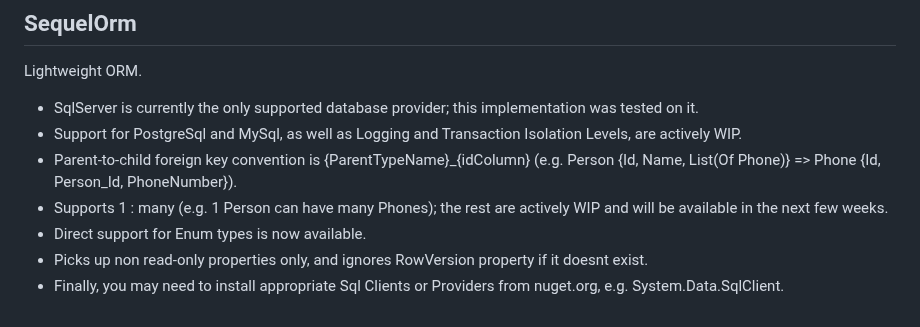
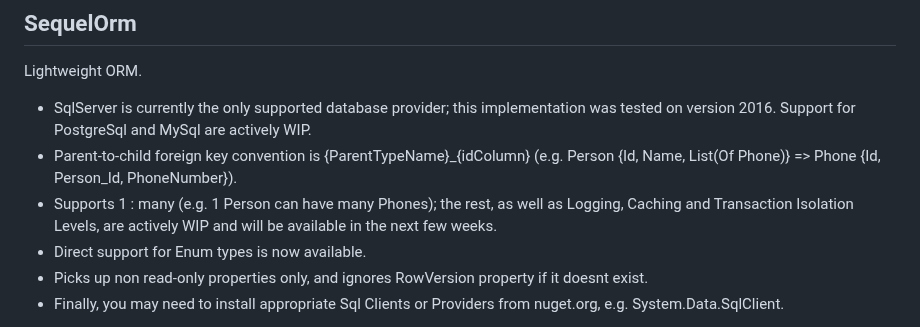
Before and after one commit to tundeadetunji/api-dot_net-all_modules, a Markdown page: README.md, the part around the change. Drawn GitHub-style.

```diff
--- a/README.md
+++ b/README.md
@@ -24,10 +24,9 @@ Following are usage examples.
 ---
 ## SequelOrm
 Lightweight ORM.
-- ﻿SqlServer is currently the only supported database provider; this implementation was tested on it.
-- Support for PostgreSql and MySql, as well as Logging and Transaction Isolation Levels, are actively WIP.
+- ﻿SqlServer is currently the only supported database provider; this implementation was tested on version 2016. Support for PostgreSql and MySql are actively WIP.
 - Parent-to-child foreign key convention is {ParentTypeName}_{idColumn} (e.g. Person {Id, Name, List(Of Phone)} => Phone {Id, Person_Id, PhoneNumber}).
-- Supports 1 : many (e.g. 1 Person can have many Phones); the rest are actively WIP and will be available in the next few weeks.
+- Supports 1 : many (e.g. 1 Person can have many Phones); the rest, as well as Logging, Caching and Transaction Isolation Levels, are actively WIP and will be available in the next few weeks.
 - Direct support for Enum types is now available.
 - Picks up non read-only properties only, and ignores RowVersion property if it doesnt exist.
 - Finally, you may need to install appropriate Sql Clients or Providers from nuget.org, e.g. System.Data.SqlClient.
```
